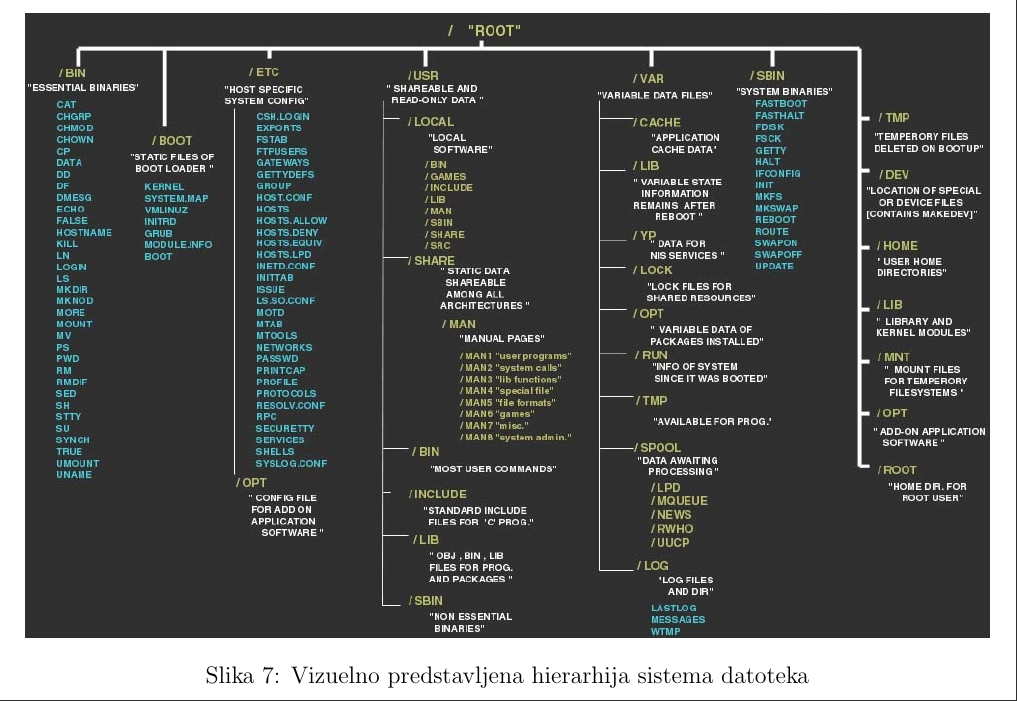
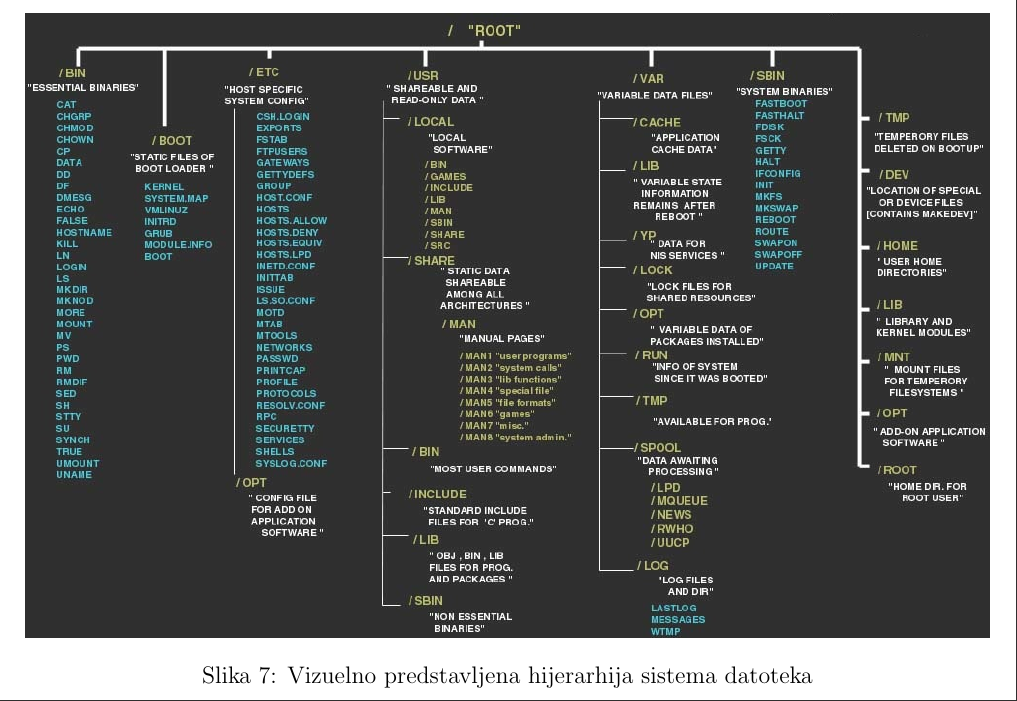
Before and after one commit to vojislav/maturski, a LaTeX document (tex/main.tex, which reads tex/folder_strukt.tex): part of page 12 of 17, cut so that both start at the same text. Compiled offline with pdfLaTeX.

Commit message:
Finalna verzija maturskog Bilo je lepo iskustvo

```diff
--- a/tex/folder_strukt.tex
+++ b/tex/folder_strukt.tex
@@ -27,7 +27,7 @@ Hierarhija sistema datoteka ili Filesystem Hierarchy Standard (FHS) definiše st
 \begin{figure}[H]
 	\centering
 	\includegraphics[width=\textwidth]{folders}
-	\caption{Vizuelno predstavljena hierarhija sistema datoteka}
+	\caption{Vizuelno predstavljena hijerarhija sistema datoteka}
 \end{figure}
 
 \end{itemize}
```
Also changed, not shown: tex/istorija.tex (+0 -1 lines), tex/folder_strukt.tex (2 more changed lines).
